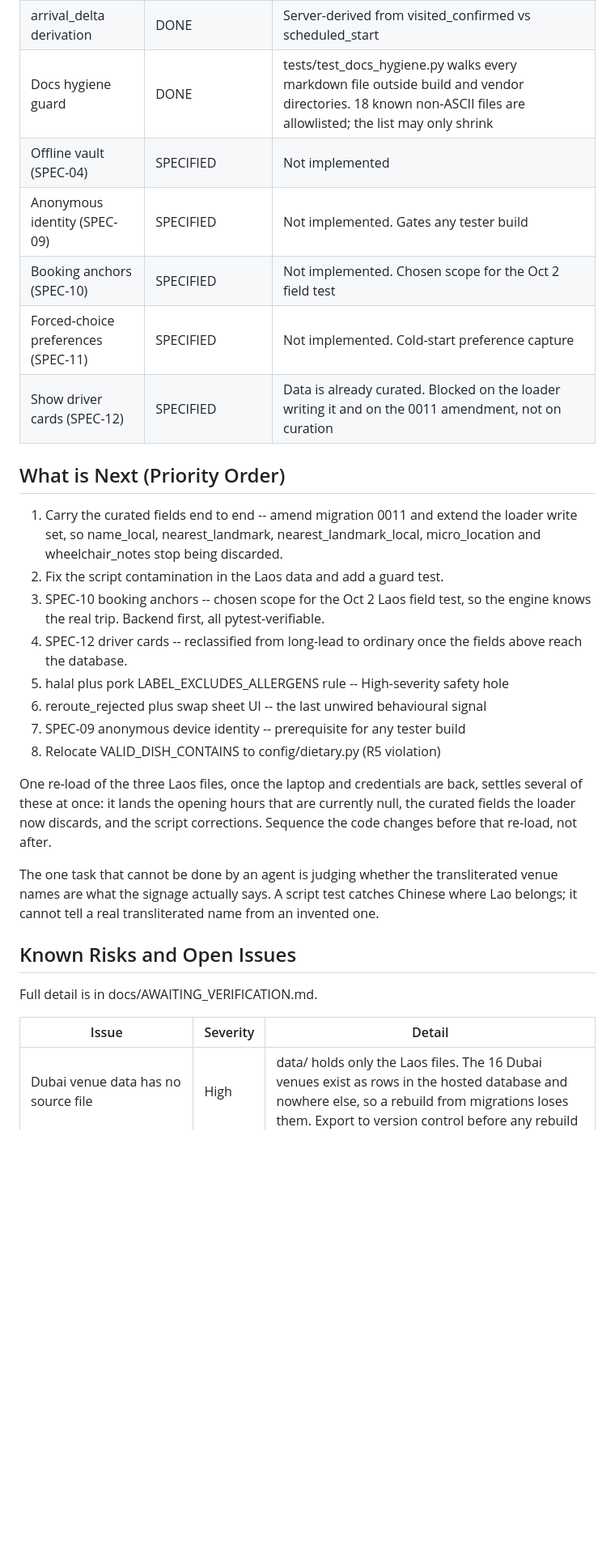
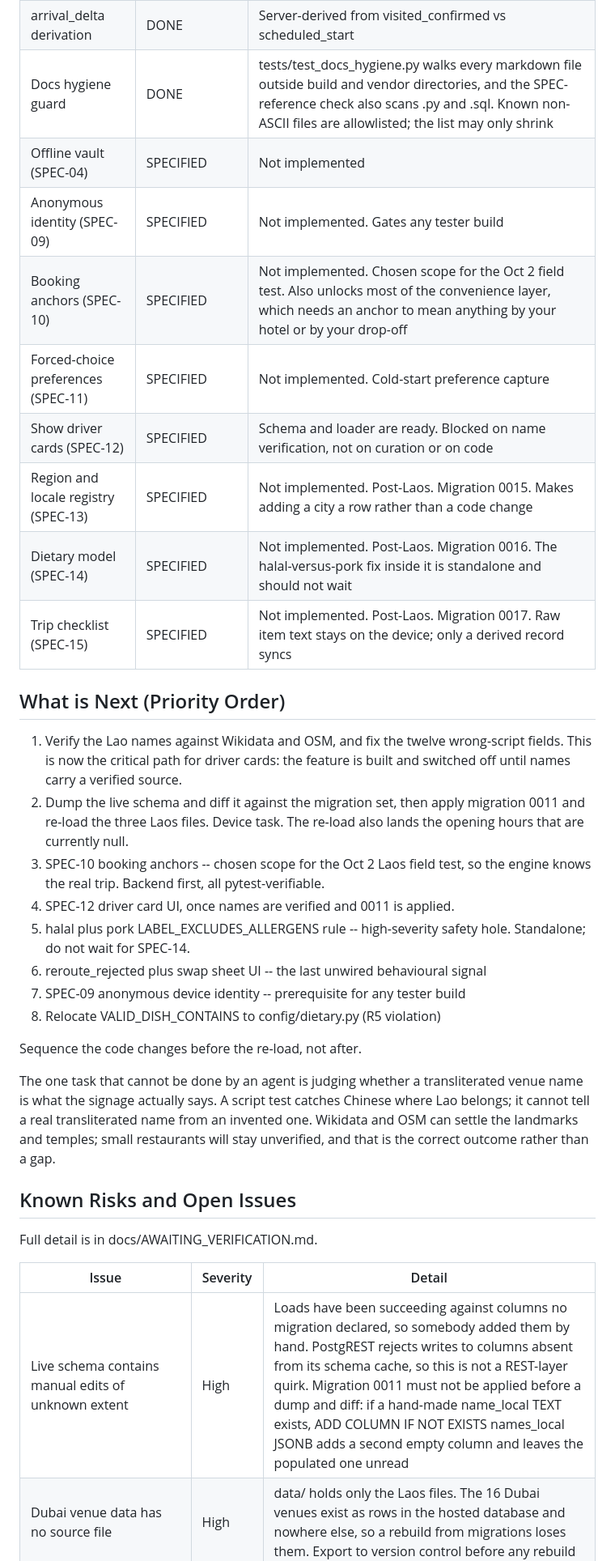
Before and after one commit to vneogi/travel-buddy, a Markdown page: docs/PROJECT_STATUS.md, the part around one of its changes. Shown at 81% size. Rendered like a GitHub page; blank space fills up the shorter version.

```diff
--- a/docs/PROJECT_STATUS.md
+++ b/docs/PROJECT_STATUS.md
@@ -43,37 +48,41 @@
 | Signal emission (SPEC-07) | PARTIAL | Missing in Dart: reroute_rejected, dish_loved, dish_ordered |
 | Laos curation (SPEC-08) | DONE, WITH DEFECTS | 58 venues curated including Lao script. Twelve fields carry the wrong script -- see Known Risks |
 | arrival_delta derivation | DONE | Server-derived from visited_confirmed vs scheduled_start |
-| Docs hygiene guard | DONE | tests/test_docs_hygiene.py walks every markdown file outside build and vendor directories. 18 known non-ASCII files are allowlisted; the list may only shrink |
+| Docs hygiene guard | DONE | tests/test_docs_hygiene.py walks every markdown file outside build and vendor directories, and the SPEC-reference check also scans .py and .sql. Known non-ASCII files are allowlisted; the list may only shrink |
 | Offline vault (SPEC-04) | SPECIFIED | Not implemented |
 | Anonymous identity (SPEC-09) | SPECIFIED | Not implemented. Gates any tester build |
-| Booking anchors (SPEC-10) | SPECIFIED | Not implemented. Chosen scope for the Oct 2 field test |
+| Booking anchors (SPEC-10) | SPECIFIED | Not implemented. Chosen scope for the Oct 2 field test. Also unlocks most of the convenience layer, which needs an anchor to mean anything by your hotel or by your drop-off |
 | Forced-choice preferences (SPEC-11) | SPECIFIED | Not implemented. Cold-start preference capture |
-| Show driver cards (SPEC-12) | SPECIFIED | Data is already curated. Blocked on the loader writing it and on the 0011 amendment, not on curation |
+| Show driver cards (SPEC-12) | SPECIFIED | Schema and loader are ready. Blocked on name verification, not on curation or on code |
+| Region and locale registry (SPEC-13) | SPECIFIED | Not implemented. Post-Laos. Migration 0015. Makes adding a city a row rather than a code change |
+| Dietary model (SPEC-14) | SPECIFIED | Not implemented. Post-Laos. Migration 0016. The halal-versus-pork fix inside it is standalone and should not wait |
+| Trip checklist (SPEC-15) | SPECIFIED | Not implemented. Post-Laos. Migration 0017. Raw item text stays on the device; only a derived record syncs |
 
 ## What is Next (Priority Order)
 
-1. Carry the curated fields end to end -- amend migration 0011 and extend the
-   loader write set, so name_local, nearest_landmark, nearest_landmark_local,
-   micro_location and wheelchair_notes stop being discarded.
-2. Fix the script contamination in the Laos data and add a guard test.
+1. Verify the Lao names against Wikidata and OSM, and fix the twelve
+   wrong-script fields. This is now the critical path for driver cards: the
+   feature is built and switched off until names carry a verified source.
+2. Dump the live schema and diff it against the migration set, then apply
+   migration 0011 and re-load the three Laos files. Device task. The re-load
+   also lands the opening hours that are currently null.
 3. SPEC-10 booking anchors -- chosen scope for the Oct 2 Laos field test, so
    the engine knows the real trip. Backend first, all pytest-verifiable.
-4. SPEC-12 driver cards -- reclassified from long-lead to ordinary once the
-   fields above reach the database.
-5. halal plus pork LABEL_EXCLUDES_ALLERGENS rule -- High-severity safety hole
+4. SPEC-12 driver card UI, once names are verified and 0011 is applied.
+5. halal plus pork LABEL_EXCLUDES_ALLERGENS rule -- high-severity safety hole.
+   Standalone; do not wait for SPEC-14.
 6. reroute_rejected plus swap sheet UI -- the last unwired behavioural signal
 7. SPEC-09 anonymous device identity -- prerequisite for any tester build
 8. Relocate VALID_DISH_CONTAINS to config/dietary.py (R5 violation)
 
-One re-load of the three Laos files, once the laptop and credentials are back,
-settles several of these at once: it lands the opening hours that are currently
-null, the curated fields the loader now discards, and the script corrections.
-Sequence the code changes before that re-load, not after.
+Sequence the code changes before the re-load, not after.
 
-The one task that cannot be done by an agent is judging whether the
-transliterated venue names are what the signage actually says. A script test
+The one task that cannot be done by an agent is judging whether a
+transliterated venue name is what the signage actually says. A script test
 catches Chinese where Lao belongs; it cannot tell a real transliterated name
-from an invented one.
+from an invented one. Wikidata and OSM can settle the landmarks and temples;
+small restaurants will stay unverified, and that is the correct outcome rather
+than a gap.
 
 ## Known Risks and Open Issues
 
@@ -81,4 +90,5 @@ Full detail is in docs/AWAITING_VERIFICATION.md.
 
 | Issue | Severity | Detail |
 |-------|----------|--------|
+| Live schema contains manual edits of unknown extent | High | Loads have been succeeding against columns no migration declared, so somebody added them by hand. PostgREST rejects writes to columns absent from its schema cache, so this is not a REST-layer quirk. Migration 0011 must not be applied before a dump and diff: if a hand-made name_local TEXT exists, ADD COLUMN IF NOT EXISTS names_local JSONB adds a second empty column and leaves the populated one unread |
 | Dubai venue data has no source file | High | data/ holds only the Laos files. The 16 Dubai venues exist as rows in the hosted database and nowhere else, so a rebuild from migrations loses them. Export to version control before any rebuild |
```
Also changed, not shown: other parts of docs/PROJECT_STATUS.md (+13 -8 lines), MASTER_BRD.md (+27 -7 lines).
